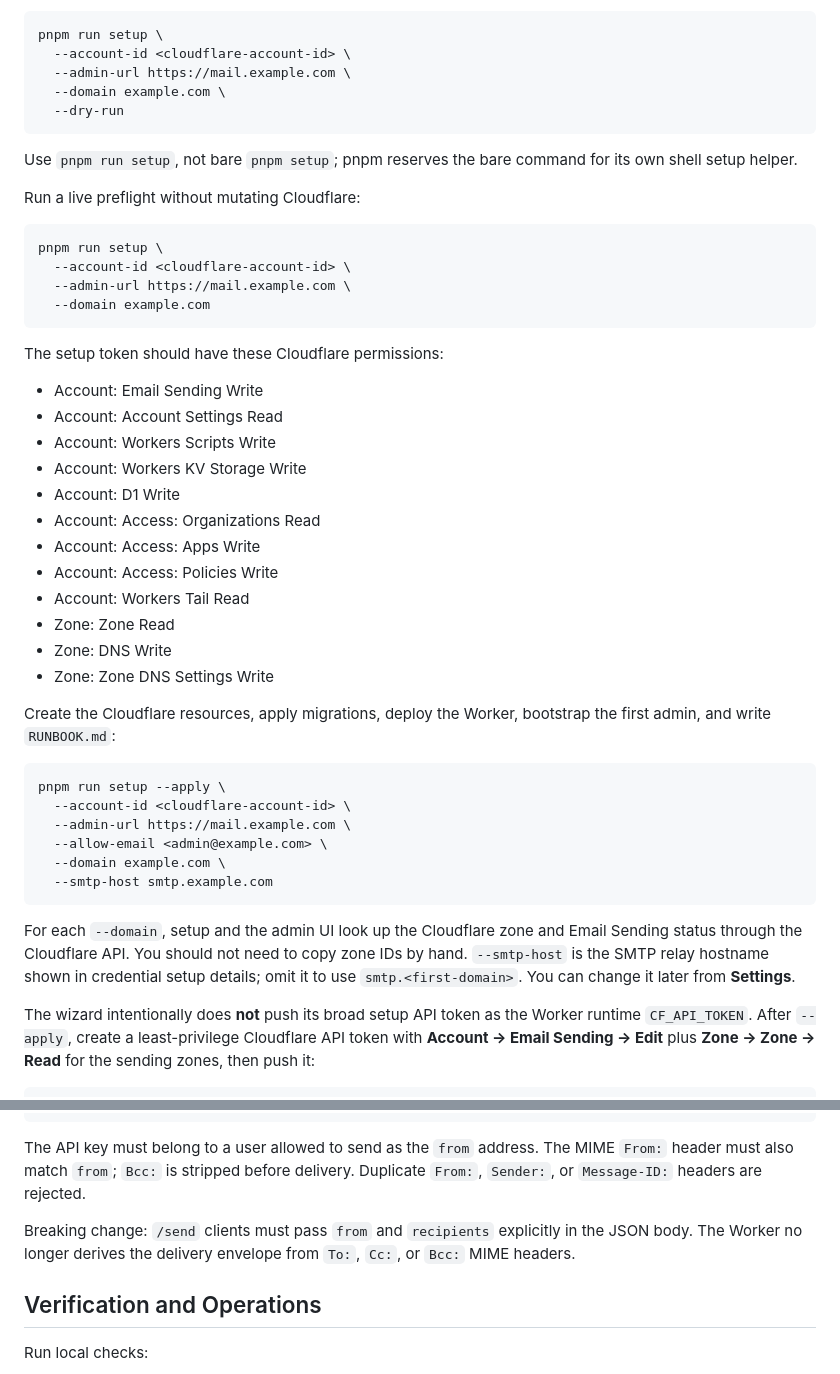
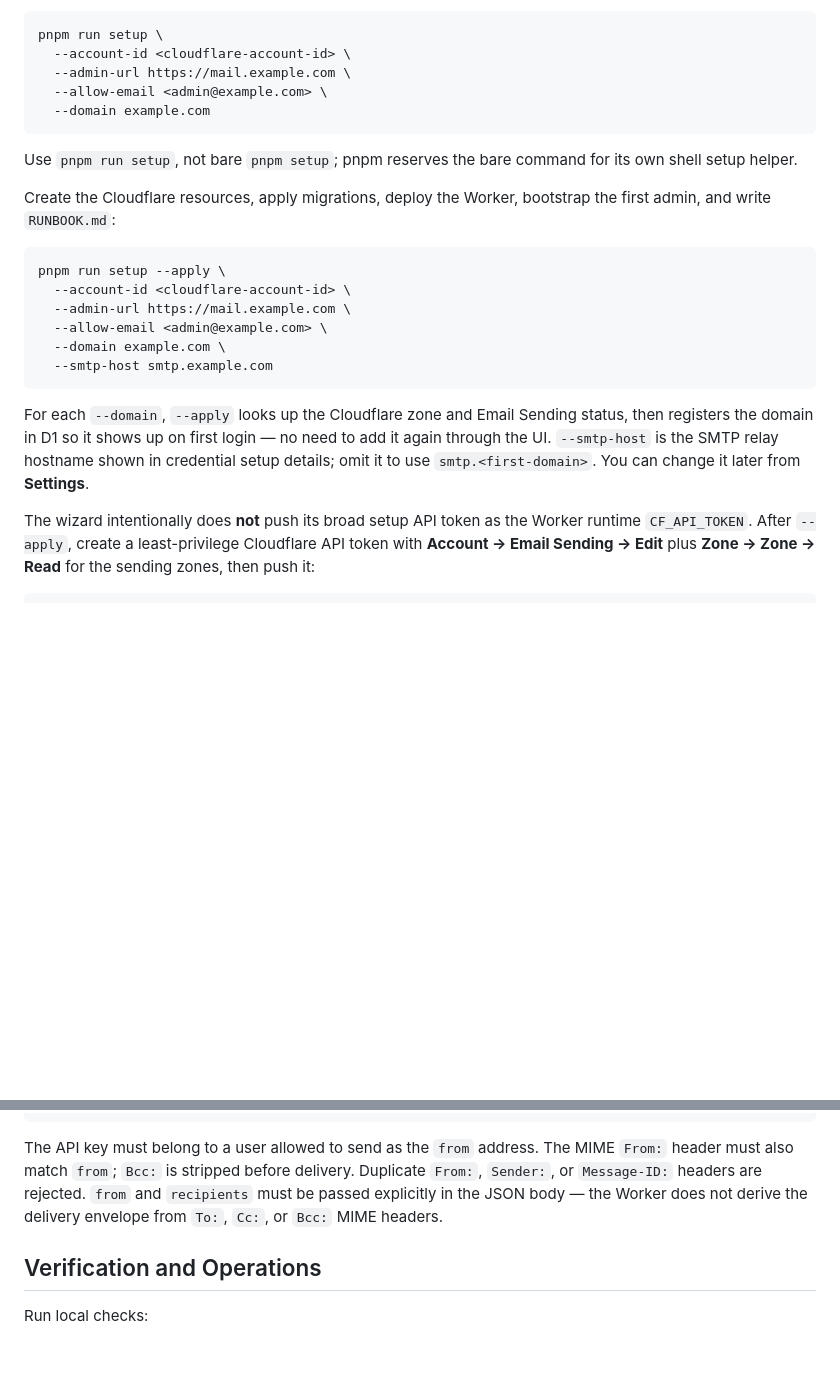
Before and after one commit to alexlmiller/cf-mail-relay, a Markdown page: README.md, 2 parts joined by grey strips. Drawn GitHub-style; blank space fills up the shorter version.

````diff
--- a/README.md
+++ b/README.md
@@ -109,36 +172,12 @@ Print the setup plan. Repeat `--domain` for every sending domain:
 pnpm run setup \
   --account-id <cloudflare-account-id> \
   --admin-url https://mail.example.com \
-  --domain example.com \
-  --dry-run
+  --allow-email <admin@example.com> \
+  --domain example.com
 ```
 
 Use `pnpm run setup`, not bare `pnpm setup`; pnpm reserves the bare command for
 its own shell setup helper.
-
-Run a live preflight without mutating Cloudflare:
-
-```sh
-pnpm run setup \
-  --account-id <cloudflare-account-id> \
-  --admin-url https://mail.example.com \
-  --domain example.com
-```
-
-The setup token should have these Cloudflare permissions:
-
-- Account: Email Sending Write
-- Account: Account Settings Read
-- Account: Workers Scripts Write
-- Account: Workers KV Storage Write
-- Account: D1 Write
-- Account: Access: Organizations Read
-- Account: Access: Apps Write
-- Account: Access: Policies Write
-- Account: Workers Tail Read
-- Zone: Zone Read
-- Zone: DNS Write
-- Zone: Zone DNS Settings Write
 
 Create the Cloudflare resources, apply migrations, deploy the Worker, bootstrap
 the first admin, and write `RUNBOOK.md`:
@@ -152,11 +191,11 @@ pnpm run setup --apply \
   --smtp-host smtp.example.com
 ```
 
-For each `--domain`, setup and the admin UI look up the Cloudflare zone and
-Email Sending status through the Cloudflare API. You should not need to copy
-zone IDs by hand. `--smtp-host` is the SMTP relay hostname shown in credential
-setup details; omit it to use `smtp.<first-domain>`. You can change it later
-from **Settings**.
+For each `--domain`, `--apply` looks up the Cloudflare zone and Email Sending
+status, then registers the domain in D1 so it shows up on first login — no
+need to add it again through the UI. `--smtp-host` is the SMTP relay hostname
+shown in credential setup details; omit it to use `smtp.<first-domain>`. You
+can change it later from **Settings**.
 
 The wizard intentionally does **not** push its broad setup API token as the
 Worker runtime `CF_API_TOKEN`. After `--apply`, create a least-privilege
@@ -271,10 +310,9 @@ curl -fsS https://<worker-host>/send \
 The API key must belong to a user allowed to send as the `from` address.
 The MIME `From:` header must also match `from`; `Bcc:` is stripped before
 delivery. Duplicate `From:`, `Sender:`, or `Message-ID:` headers are rejected.
-
-Breaking change: `/send` clients must pass `from` and `recipients` explicitly in
-the JSON body. The Worker no longer derives the delivery envelope from `To:`,
-`Cc:`, or `Bcc:` MIME headers.
+`from` and `recipients` must be passed explicitly in the JSON body — the
+Worker does not derive the delivery envelope from `To:`, `Cc:`, or `Bcc:`
+MIME headers.
 
 ## Verification and Operations
 
````
Also changed, not shown: other parts of README.md (+76 -13 lines).
